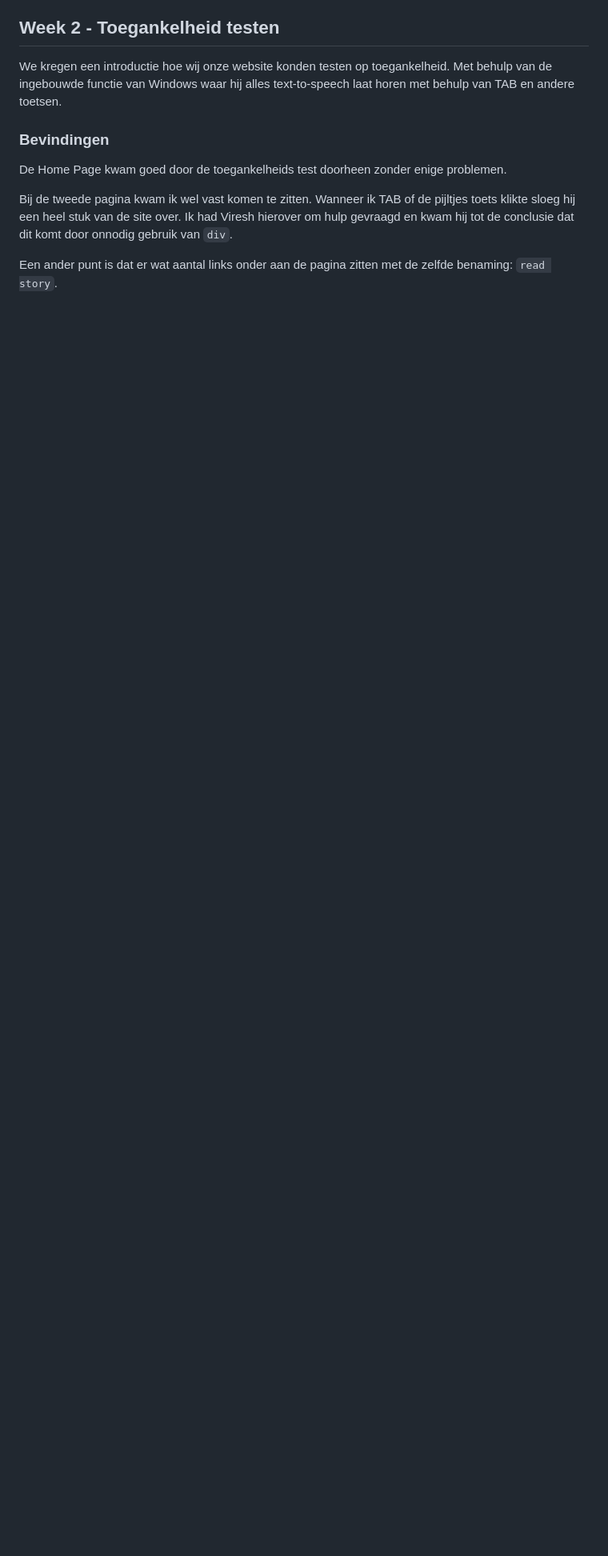
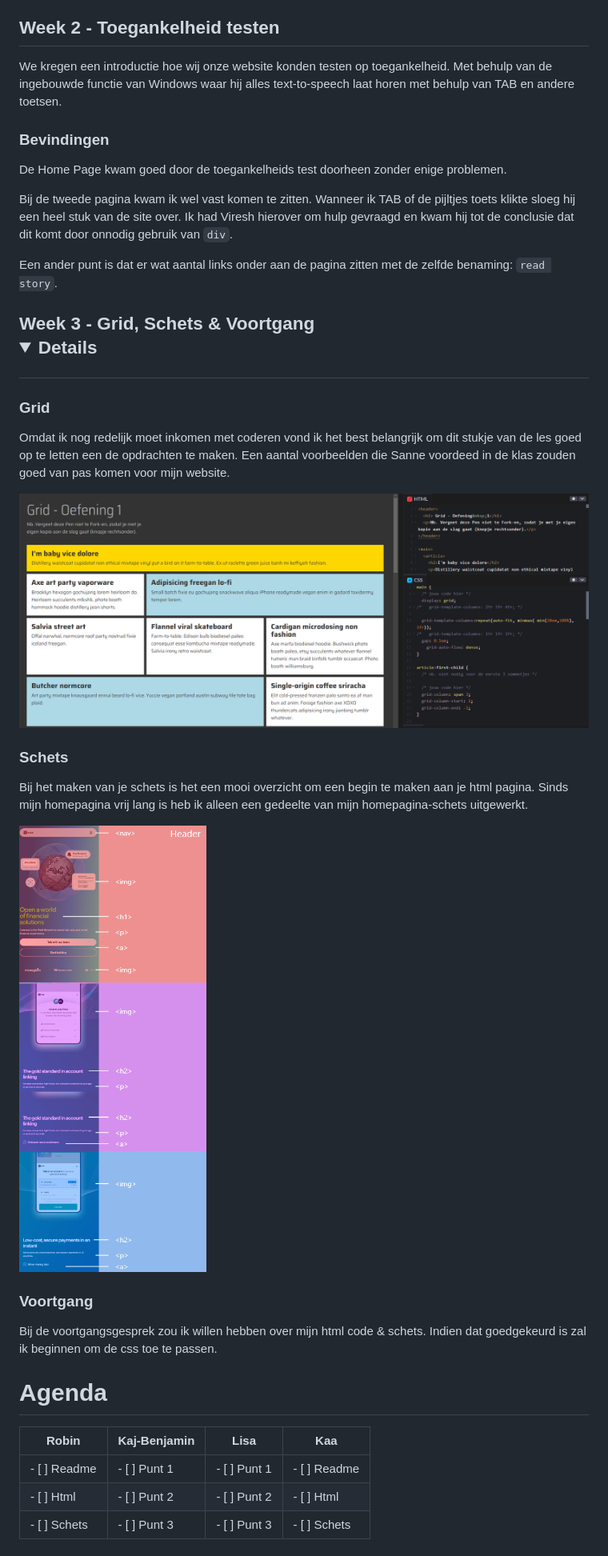
Before and after one commit to Robin075-m/fed-2526, a Markdown page: README.md, the part around the change. Shown: that part at 80% size. Rendered like a GitHub page; pictures changed too: readme-images/grid-oefeningen.png (added), readme-images/schets-home.png (added); blank space fills up the shorter version.

```diff
--- a/README.md
+++ b/README.md
@@ -22,3 +22,29 @@ De Home Page kwam goed door de toegankelheids test doorheen zonder enige problem
 Bij de tweede pagina kwam ik wel vast komen te zitten. Wanneer ik TAB of de pijltjes toets klikte sloeg hij een heel stuk van de site over. Ik had Viresh hierover om hulp gevraagd en kwam hij tot de conclusie dat dit komt door onnodig gebruik van `div`.
 
 Een ander punt is dat er wat aantal links onder aan de pagina zitten met de zelfde benaming: `read story`.
+
+## Week 3 - Grid, Schets & Voortgang <details open>
+
+### Grid
+
+Omdat ik nog redelijk moet inkomen met coderen vond ik het best belangrijk om dit stukje van de les goed op te letten een de opdrachten te maken. Een aantal voorbeelden die Sanne voordeed in de klas zouden goed van pas komen voor mijn website.
+
+![Grid-oefeningen](/readme-images/grid-oefeningen.png)
+
+### Schets
+
+Bij het maken van je schets is het een mooi overzicht om een begin te maken aan je html pagina. Sinds mijn homepagina vrij lang is heb ik alleen een gedeelte van mijn homepagina-schets uitgewerkt.
+
+![Schets-home](/readme-images/schets-home.png)
+
+### Voortgang
+
+Bij de voortgangsgesprek zou ik willen hebben over mijn html code & schets. Indien dat goedgekeurd is zal ik beginnen om de css toe te passen.
+
+# Agenda
+
+| Robin        | Kaj-Benjamin  | Lisa        | Kaa         |
+|--------------|---------------|-------------|-------------|
+| - [ ] Readme | - [ ] Punt 1  | - [ ] Punt 1| - [ ] Readme|
+| - [ ] Html   | - [ ] Punt 2  | - [ ] Punt 2| - [ ] Html  |
+| - [ ] Schets | - [ ] Punt 3  | - [ ] Punt 3| - [ ] Schets|
```
Also changed, not shown: readme-images/dummy-plaatje.jpg (deleted).
